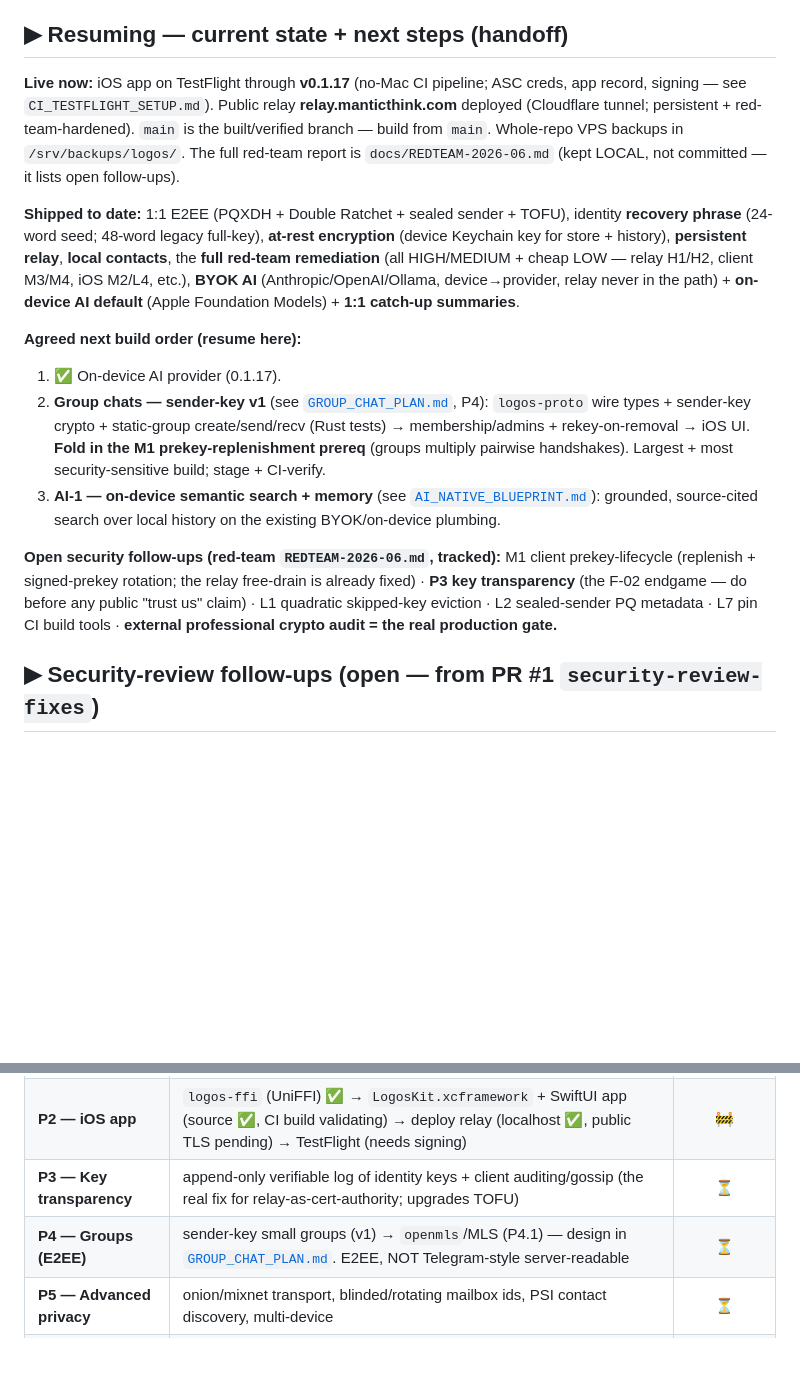
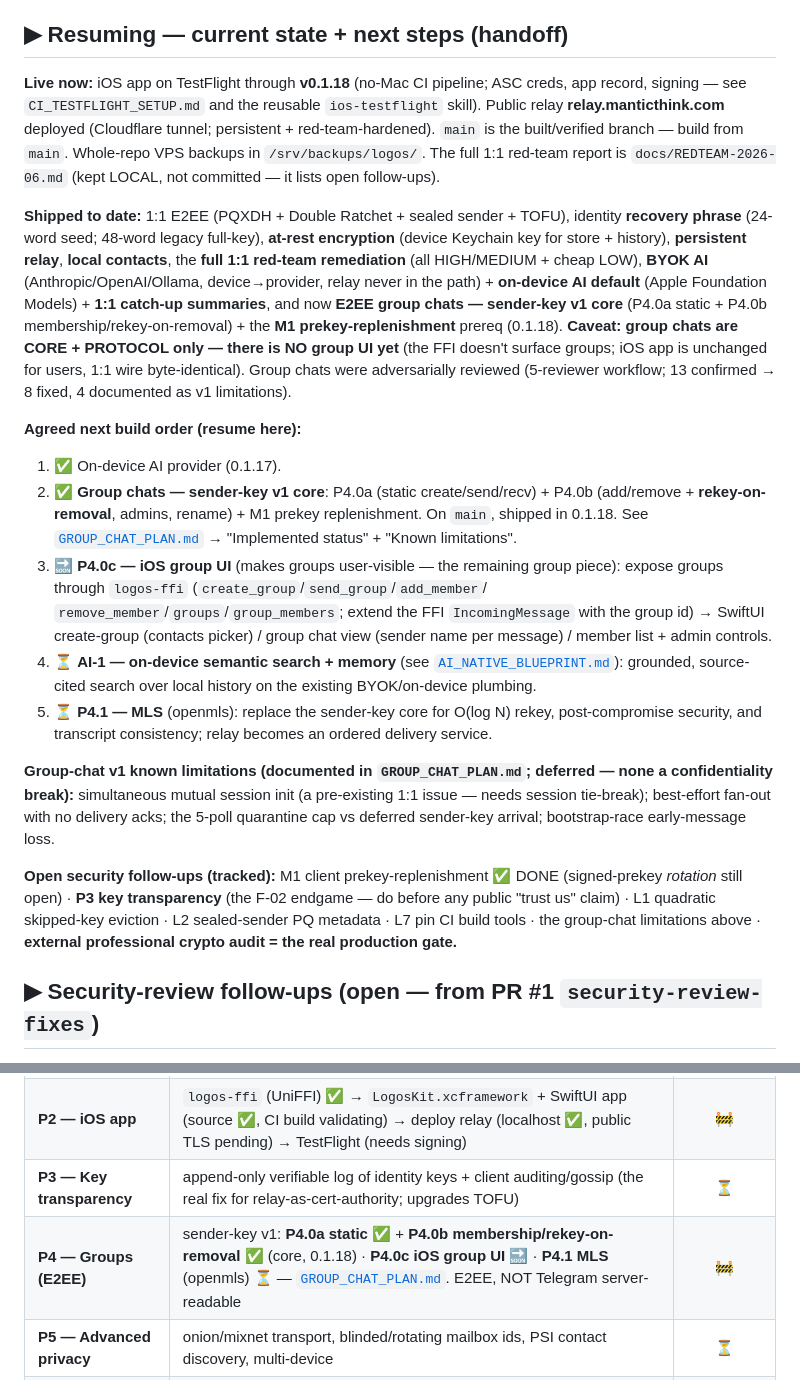
Before and after one commit to Cole-Will-I-Am/Logos, a Markdown page: docs/ROADMAP.md, 2 parts joined by grey strips. Drawn GitHub-style; blank space fills up the shorter version.

Commit message:
docs: update roadmap/blueprint for group chats (P4.0a/b) + M1, 0.1.18 on TestFlight
ROADMAP Resuming/handoff: build order #2 (group chats core) done; next = P4.0c iOS
group UI then AI-1; phase table P4 now 🚧 (P4.0a/b ✅, P4.0c 🔜, P4.1 ⏳); M1 marked
done; group-chat v1 known-limitations summarized. BLUEPRINT_PROGRESS: Groups/MLS
PARTIAL, client prekey replenishment done. AI_NATIVE_BLUEPRINT: AI-0 ✅, AI-3 group
dependency partially met. (GROUP_CHAT_PLAN.md implemented-status + limitations landed
with the P4.0b commit.)

Co-Authored-By: Claude Opus 4.8 (1M context) <noreply@anthropic.com>
Claude-Session: https://claude.ai/code/session_01AhBDYTU11LqyMWDSrV2bnm

```diff
--- a/docs/ROADMAP.md
+++ b/docs/ROADMAP.md
@@ -48,38 +48,54 @@ audit**. Hybridizing the sealed-sender envelope for PQ sender-metadata is also o
 
 ## ▶︎ Resuming — current state + next steps (handoff)
 
-**Live now:** iOS app on TestFlight through **v0.1.17** (no-Mac CI pipeline; ASC creds,
-app record, signing — see `CI_TESTFLIGHT_SETUP.md`). Public relay
-**relay.manticthink.com** deployed (Cloudflare tunnel; persistent + red-team-hardened).
-`main` is the built/verified branch — build from `main`. Whole-repo VPS backups in
-`/srv/backups/logos/`. The full red-team report is `docs/REDTEAM-2026-06.md` (kept LOCAL,
-not committed — it lists open follow-ups).
+**Live now:** iOS app on TestFlight through **v0.1.18** (no-Mac CI pipeline; ASC creds,
+app record, signing — see `CI_TESTFLIGHT_SETUP.md` and the reusable `ios-testflight`
+skill). Public relay **relay.manticthink.com** deployed (Cloudflare tunnel; persistent +
+red-team-hardened). `main` is the built/verified branch — build from `main`. Whole-repo VPS
+backups in `/srv/backups/logos/`. The full 1:1 red-team report is `docs/REDTEAM-2026-06.md`
+(kept LOCAL, not committed — it lists open follow-ups).
 
 **Shipped to date:** 1:1 E2EE (PQXDH + Double Ratchet + sealed sender + TOFU), identity
 **recovery phrase** (24-word seed; 48-word legacy full-key), **at-rest encryption**
 (device Keychain key for store + history), **persistent relay**, **local contacts**, the
-**full red-team remediation** (all HIGH/MEDIUM + cheap LOW — relay H1/H2, client
-M3/M4, iOS M2/L4, etc.), **BYOK AI** (Anthropic/OpenAI/Ollama, device→provider, relay
-never in the path) + **on-device AI default** (Apple Foundation Models) + **1:1 catch-up
-summaries**.
+**full 1:1 red-team remediation** (all HIGH/MEDIUM + cheap LOW), **BYOK AI**
+(Anthropic/OpenAI/Ollama, device→provider, relay never in the path) + **on-device AI
+default** (Apple Foundation Models) + **1:1 catch-up summaries**, and now **E2EE group
+chats — sender-key v1 core** (P4.0a static + P4.0b membership/rekey-on-removal) + the
+**M1 prekey-replenishment** prereq (0.1.18). **Caveat: group chats are CORE + PROTOCOL
+only — there is NO group UI yet** (the FFI doesn't surface groups; iOS app is unchanged
+for users, 1:1 wire byte-identical). Group chats were adversarially reviewed (5-reviewer
+workflow; 13 confirmed → 8 fixed, 4 documented as v1 limitations).
 
 **Agreed next build order (resume here):**
 
 1. ✅ On-device AI provider (0.1.17).
-2. **Group chats — sender-key v1** (see [`GROUP_CHAT_PLAN.md`](GROUP_CHAT_PLAN.md), P4):
-   `logos-proto` wire types + sender-key crypto + static-group create/send/recv (Rust
-   tests) → membership/admins + rekey-on-removal → iOS UI. **Fold in the M1
-   prekey-replenishment prereq** (groups multiply pairwise handshakes). Largest +
-   most security-sensitive build; stage + CI-verify.
-3. **AI-1 — on-device semantic search + memory** (see
-   [`AI_NATIVE_BLUEPRINT.md`](AI_NATIVE_BLUEPRINT.md)): grounded, source-cited search
-   over local history on the existing BYOK/on-device plumbing.
+2. ✅ **Group chats — sender-key v1 core**: P4.0a (static create/send/recv) + P4.0b
+   (add/remove + **rekey-on-removal**, admins, rename) + M1 prekey replenishment. On
+   `main`, shipped in 0.1.18. See [`GROUP_CHAT_PLAN.md`](GROUP_CHAT_PLAN.md) → "Implemented
+   status" + "Known limitations".
+3. 🔜 **P4.0c — iOS group UI** (makes groups user-visible — the remaining group piece):
+   expose groups through `logos-ffi` (`create_group`/`send_group`/`add_member`/
+   `remove_member`/`groups`/`group_members`; extend the FFI `IncomingMessage` with the
+   group id) → SwiftUI create-group (contacts picker) / group chat view (sender name per
+   message) / member list + admin controls.
+4. ⏳ **AI-1 — on-device semantic search + memory** (see
+   [`AI_NATIVE_BLUEPRINT.md`](AI_NATIVE_BLUEPRINT.md)): grounded, source-cited search over
+   local history on the existing BYOK/on-device plumbing.
+5. ⏳ **P4.1 — MLS** (openmls): replace the sender-key core for O(log N) rekey,
+   post-compromise security, and transcript consistency; relay becomes an ordered
+   delivery service.
 
-**Open security follow-ups (red-team `REDTEAM-2026-06.md`, tracked):** M1 client
-prekey-lifecycle (replenish + signed-prekey rotation; the relay free-drain is already
-fixed) · **P3 key transparency** (the F-02 endgame — do before any public "trust us"
-claim) · L1 quadratic skipped-key eviction · L2 sealed-sender PQ metadata · L7 pin CI
-build tools · **external professional crypto audit = the real production gate.**
+**Group-chat v1 known limitations (documented in `GROUP_CHAT_PLAN.md`; deferred — none a
+confidentiality break):** simultaneous mutual session init (a pre-existing 1:1 issue —
+needs session tie-break); best-effort fan-out with no delivery acks; the 5-poll quarantine
+cap vs deferred sender-key arrival; bootstrap-race early-message loss.
+
+**Open security follow-ups (tracked):** M1 client prekey-replenishment ✅ DONE (signed-prekey
+*rotation* still open) · **P3 key transparency** (the F-02 endgame — do before any public
+"trust us" claim) · L1 quadratic skipped-key eviction · L2 sealed-sender PQ metadata · L7
+pin CI build tools · the group-chat limitations above · **external professional crypto audit
+= the real production gate.**
 
 ## ▶︎ Security-review follow-ups (open — from PR #1 `security-review-fixes`)
 
@@ -143,7 +159,7 @@ with `cargo test --workspace`; the iOS build is `gh workflow run build` (while p
 | **P1.5 — Security-review hardening** | transactional decrypt, cert↔identity binding + TOFU, one-time ML-KEM, domain-separated sigs, panic removal, persisted server key | ✅ |
 | **P2 — iOS app** | `logos-ffi` (UniFFI) ✅ → `LogosKit.xcframework` + SwiftUI app (source ✅, CI build validating) → deploy relay (localhost ✅, public TLS pending) → TestFlight (needs signing) | 🚧 |
 | **P3 — Key transparency** | append-only verifiable log of identity keys + client auditing/gossip (the real fix for relay-as-cert-authority; upgrades TOFU) | ⏳ |
-| **P4 — Groups (E2EE)** | sender-key small groups (v1) → `openmls`/MLS (P4.1) — design in [`GROUP_CHAT_PLAN.md`](GROUP_CHAT_PLAN.md). E2EE, NOT Telegram-style server-readable | ⏳ |
+| **P4 — Groups (E2EE)** | sender-key v1: **P4.0a static** ✅ + **P4.0b membership/rekey-on-removal** ✅ (core, 0.1.18) · **P4.0c iOS group UI** 🔜 · **P4.1 MLS** (openmls) ⏳ — [`GROUP_CHAT_PLAN.md`](GROUP_CHAT_PLAN.md). E2EE, NOT Telegram server-readable | 🚧 |
 | **P5 — Advanced privacy** | onion/mixnet transport, blinded/rotating mailbox ids, PSI contact discovery, multi-device | ⏳ |
 | **AI-native track** | private AI layer — design in [`AI_NATIVE_BLUEPRINT.md`](AI_NATIVE_BLUEPRINT.md). **AI-0 = BYOK** (user's own Anthropic/OpenAI/Ollama key, device→provider direct, relay never in the AI path; Keychain-stored) + 1:1 catch-up summary → local search/memory → group catch-up. Relay stays blind; cloud AI = explicit per-use consent | 🔜 |
 | **Cross-cutting hardening** | redb relay persistence + TTL, Argon2id client-store encryption, prekey-fetch rate limits, full zeroization, reproducible-build/binary-transparency CI | ⏳ |
```
Also changed, not shown: docs/AI_NATIVE_BLUEPRINT.md (+2 -2 lines), docs/BLUEPRINT_PROGRESS.md (+2 -2 lines).
